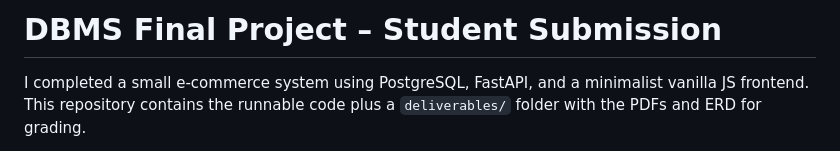
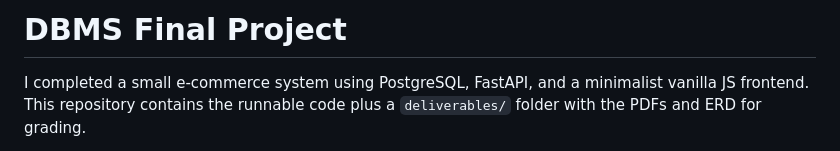
Before and after one commit to pratysri/dbms_final_project, a Markdown page: README.md, the part around the change. Rendered like a GitHub page.

```diff
--- a/README.md
+++ b/README.md
@@ -1,4 +1,4 @@
-# DBMS Final Project – Student Submission
+# DBMS Final Project
 
 I completed a small e‑commerce system using PostgreSQL, FastAPI, and a minimalist vanilla JS frontend. This repository contains the runnable code plus a `deliverables/` folder with the PDFs and ERD for grading.
 
```
